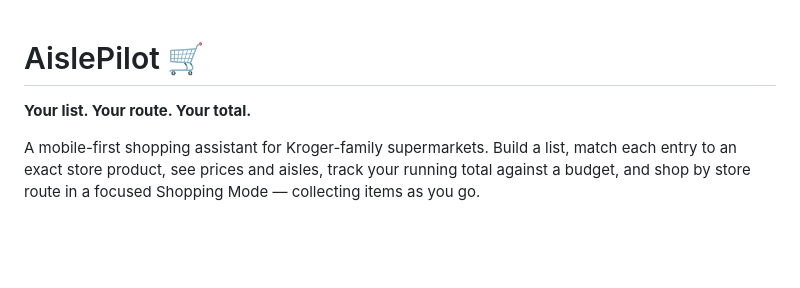
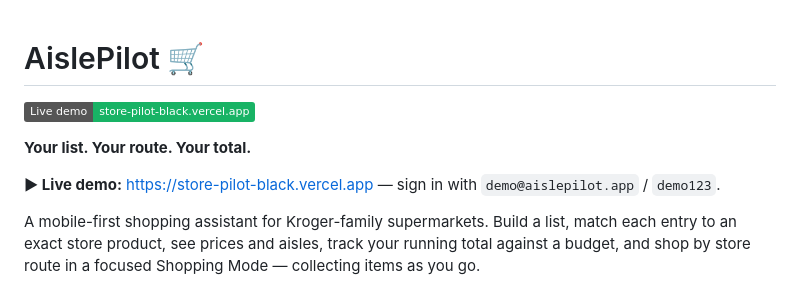
Before and after one commit to DarrellJBullock/aislepilot, a Markdown page: README.md, the part around the change. GitHub-like rendering; badges without logos; blank space fills up the shorter version.

Commit message:
docs: add live demo badge + URL to README
Co-Authored-By: Claude Opus 4.8 <noreply@anthropic.com>

```diff
--- a/README.md
+++ b/README.md
@@ -1,6 +1,10 @@
 # AislePilot 🛒
 
+[![Live demo](https://img.shields.io/badge/Live%20demo-store--pilot--black.vercel.app-18b365?logo=vercel&logoColor=white)](https://store-pilot-black.vercel.app)
+
 **Your list. Your route. Your total.**
+
+**▶ Live demo:** https://store-pilot-black.vercel.app — sign in with `demo@aislepilot.app` / `demo123`.
 
 A mobile-first shopping assistant for Kroger-family supermarkets. Build a list,
 match each entry to an exact store product, see prices and aisles, track your
```
